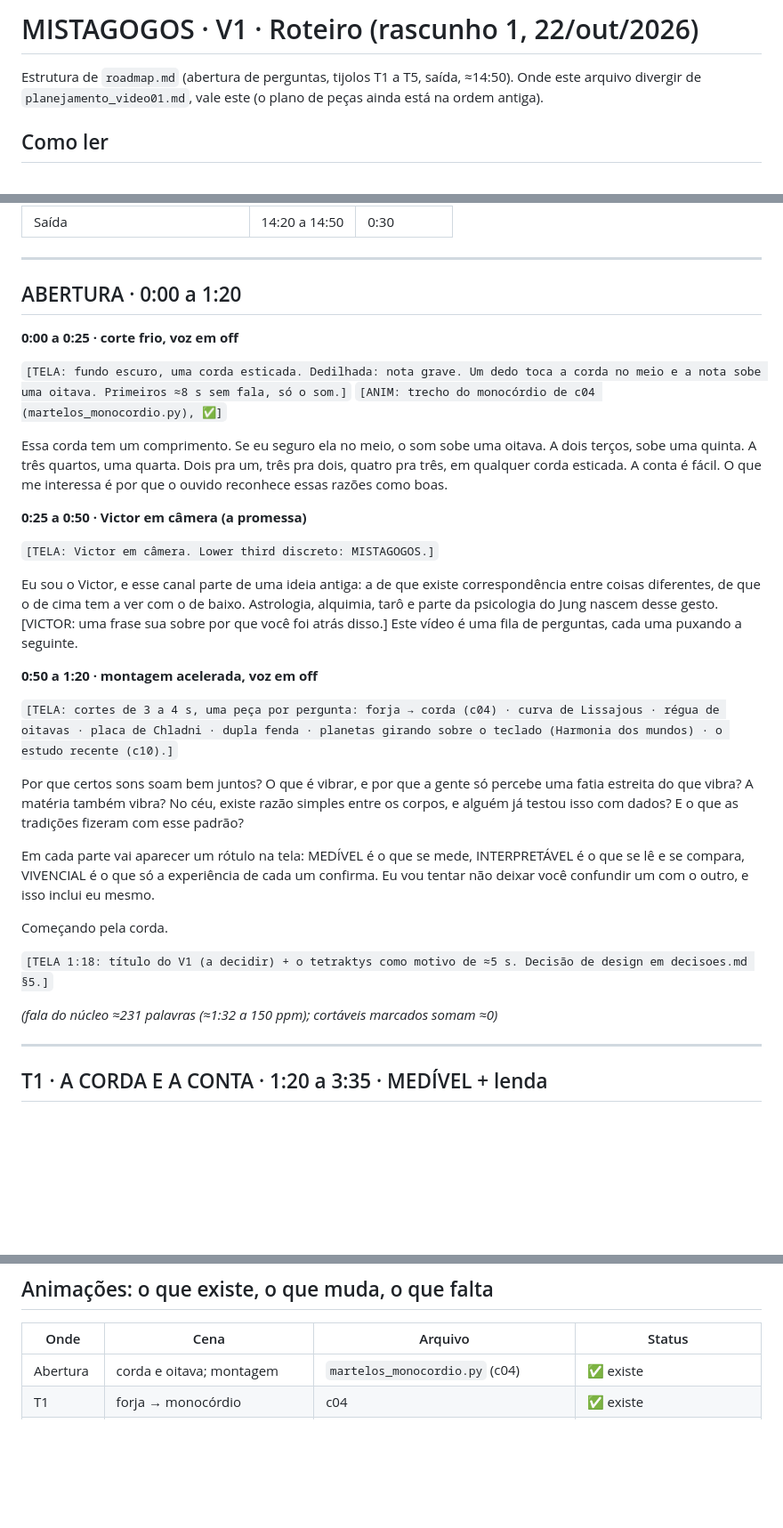
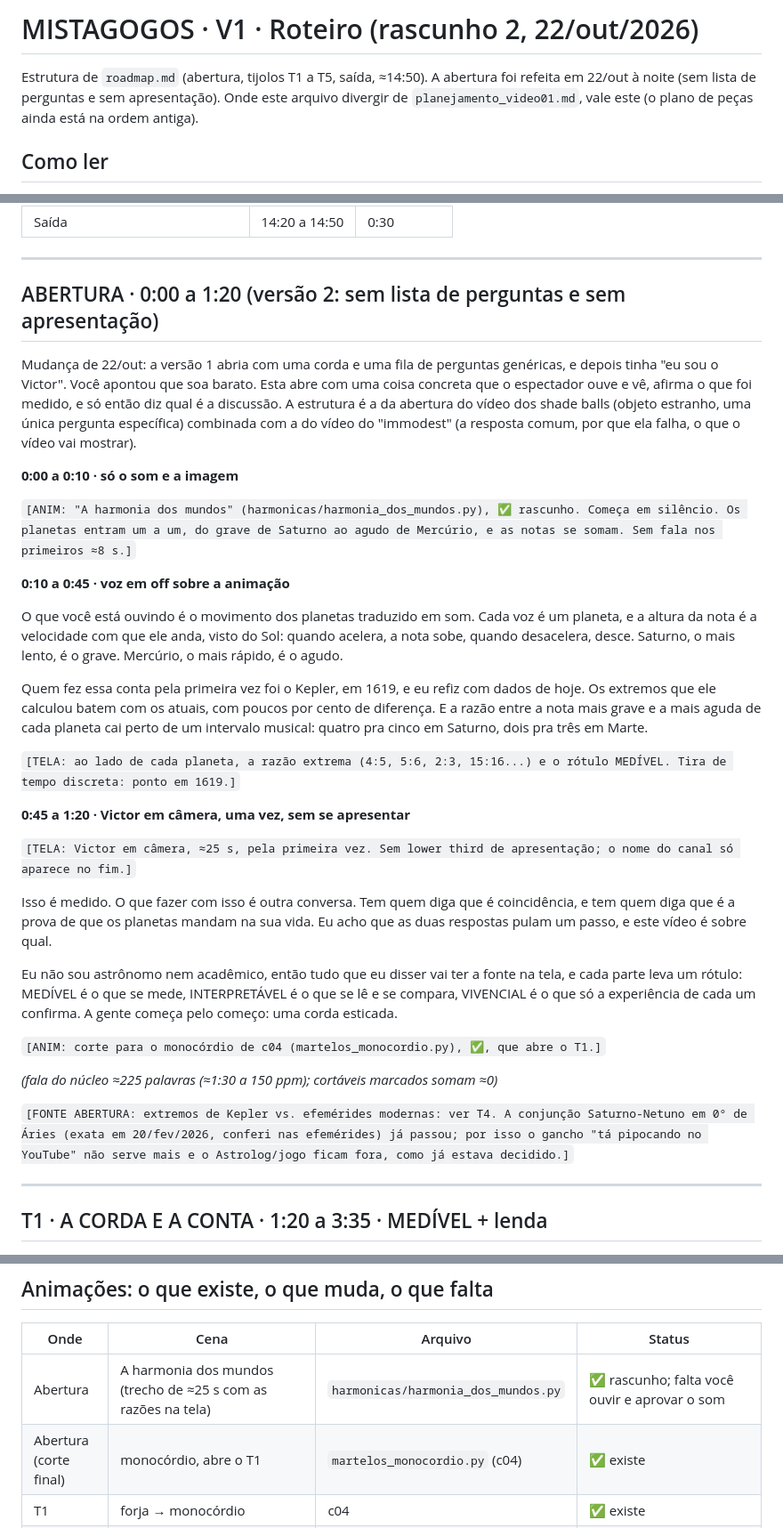
Before and after one commit to vhsilvat/astrologia, a Markdown page: canal/roteiro_v1.md, 3 parts joined by grey strips. Shown at 89% size. GitHub-like rendering; blank space fills up the shorter version.

Commit message:
Roteiro V1 rascunho 2: abertura nova (animação e dado, sem lista de perguntas, sem apresentação), ponte com objeção do espectador, retomada no T5; decisões
Co-Authored-By: Claude Sonnet 5.5 <noreply@anthropic.com>
Claude-Session: https://claude.ai/code/session_01AMQ67B1K6x1sAxaQQm5NnA

```diff
--- a/canal/roteiro_v1.md
+++ b/canal/roteiro_v1.md
@@ -1,6 +1,6 @@
-# MISTAGOGOS · V1 · Roteiro (rascunho 1, 22/out/2026)
+# MISTAGOGOS · V1 · Roteiro (rascunho 2, 22/out/2026)
 
-Estrutura de `roadmap.md` (abertura de perguntas, tijolos T1 a T5, saída, ≈14:50). Onde este arquivo divergir de `planejamento_video01.md`, vale este (o plano de peças ainda está na ordem antiga).
+Estrutura de `roadmap.md` (abertura, tijolos T1 a T5, saída, ≈14:50). A abertura foi refeita em 22/out à noite (sem lista de perguntas e sem apresentação). Onde este arquivo divergir de `planejamento_video01.md`, vale este (o plano de peças ainda está na ordem antiga).
 
 ## Como ler
 
@@ -24,34 +24,35 @@ Estrutura de `roadmap.md` (abertura de perguntas, tijolos T1 a T5, saída, ≈14
 
 ---
 
-## ABERTURA · 0:00 a 1:20
+## ABERTURA · 0:00 a 1:20 (versão 2: sem lista de perguntas e sem apresentação)
 
-**0:00 a 0:25 · corte frio, voz em off**
+Mudança de 22/out: a versão 1 abria com uma corda e uma fila de perguntas genéricas, e depois tinha "eu sou o Victor". Você apontou que soa barato. Esta abre com uma coisa concreta que o espectador ouve e vê, afirma o que foi medido, e só então diz qual é a discussão. A estrutura é a da abertura do vídeo dos shade balls (objeto estranho, uma única pergunta específica) combinada com a do vídeo do "immodest" (a resposta comum, por que ela falha, o que o vídeo vai mostrar).
 
-`[TELA: fundo escuro, uma corda esticada. Dedilhada: nota grave. Um dedo toca a corda no meio e a nota sobe uma oitava. Primeiros ≈8 s sem fala, só o som.]`
-`[ANIM: trecho do monocórdio de c04 (martelos_monocordio.py), ✅]`
+**0:00 a 0:10 · só o som e a imagem**
 
-Essa corda tem um comprimento. Se eu seguro ela no meio, o som sobe uma oitava. A dois terços, sobe uma quinta. A três quartos, uma quarta. Dois pra um, três pra dois, quatro pra três, em qualquer corda esticada. A conta é fácil. O que me interessa é por que o ouvido reconhece essas razões como boas.
+`[ANIM: "A harmonia dos mundos" (harmonicas/harmonia_dos_mundos.py), ✅ rascunho. Começa em silêncio. Os planetas entram um a um, do grave de Saturno ao agudo de Mercúrio, e as notas se somam. Sem fala nos primeiros ≈8 s.]`
 
-**0:25 a 0:50 · Victor em câmera (a promessa)**
+**0:10 a 0:45 · voz em off sobre a animação**
 
-`[TELA: Victor em câmera. Lower third discreto: MISTAGOGOS.]`
+O que você está ouvindo é o movimento dos planetas traduzido em som. Cada voz é um planeta, e a altura da nota é a velocidade com que ele anda, visto do Sol: quando acelera, a nota sobe, quando desacelera, desce. Saturno, o mais lento, é o grave. Mercúrio, o mais rápido, é o agudo.
 
-Eu sou o Victor, e esse canal parte de uma ideia antiga: a de que existe correspondência entre coisas diferentes, de que o de cima tem a ver com o de baixo. Astrologia, alquimia, tarô e parte da psicologia do Jung nascem desse gesto. [VICTOR: uma frase sua sobre por que você foi atrás disso.] Este vídeo é uma fila de perguntas, cada uma puxando a seguinte.
+Quem fez essa conta pela primeira vez foi o Kepler, em 1619, e eu refiz com dados de hoje. Os extremos que ele calculou batem com os atuais, com poucos por cento de diferença. E a razão entre a nota mais grave e a mais aguda de cada planeta cai perto de um intervalo musical: quatro pra cinco em Saturno, dois pra três em Marte.
 
-**0:50 a 1:20 · montagem acelerada, voz em off**
+`[TELA: ao lado de cada planeta, a razão extrema (4:5, 5:6, 2:3, 15:16...) e o rótulo MEDÍVEL. Tira de tempo discreta: ponto em 1619.]`
 
-`[TELA: cortes de 3 a 4 s, uma peça por pergunta: forja → corda (c04) · curva de Lissajous · régua de oitavas · placa de Chladni · dupla fenda · planetas girando sobre o teclado (Harmonia dos mundos) · o estudo recente (c10).]`
+**0:45 a 1:20 · Victor em câmera, uma vez, sem se apresentar**
 
-Por que certos sons soam bem juntos? O que é vibrar, e por que a gente só percebe uma fatia estreita do que vibra? A matéria também vibra? No céu, existe razão simples entre os corpos, e alguém já testou isso com dados? E o que as tradições fizeram com esse padrão?
+`[TELA: Victor em câmera, ≈25 s, pela primeira vez. Sem lower third de apresentação; o nome do canal só aparece no fim.]`
 
-Em cada parte vai aparecer um rótulo na tela: MEDÍVEL é o que se mede, INTERPRETÁVEL é o que se lê e se compara, VIVENCIAL é o que só a experiência de cada um confirma. Eu vou tentar não deixar você confundir um com o outro, e isso inclui eu mesmo.
+Isso é medido. O que fazer com isso é outra conversa. Tem quem diga que é coincidência, e tem quem diga que é a prova de que os planetas mandam na sua vida. Eu acho que as duas respostas pulam um passo, e este vídeo é sobre qual.
 
-Começando pela corda.
+Eu não sou astrônomo nem acadêmico, então tudo que eu disser vai ter a fonte na tela, e cada parte leva um rótulo: MEDÍVEL é o que se mede, INTERPRETÁVEL é o que se lê e se compara, VIVENCIAL é o que só a experiência de cada um confirma. A gente começa pelo começo: uma corda esticada.
 
-`[TELA 1:18: título do V1 (a decidir) + o tetraktys como motivo de ≈5 s. Decisão de design em decisoes.md §5.]`
+`[ANIM: corte para o monocórdio de c04 (martelos_monocordio.py), ✅, que abre o T1.]`
 
-*(fala do núcleo ≈231 palavras (≈1:32 a 150 ppm); cortáveis marcados somam ≈0)*
+*(fala do núcleo ≈225 palavras (≈1:30 a 150 ppm); cortáveis marcados somam ≈0)*
+
+`[FONTE ABERTURA: extremos de Kepler vs. efemérides modernas: ver T4. A conjunção Saturno-Netuno em 0° de Áries (exata em 20/fev/2026, conferi nas efemérides) já passou; por isso o gancho "tá pipocando no YouTube" não serve mais e o Astrolog/jogo ficam fora, como já estava decidido.]`
 
 ---
 
@@ -283,7 +286,8 @@ Se o vídeo passar de 15 min, corte nesta ordem (os números estão nas marcas `
 
 | Onde | Cena | Arquivo | Status |
 |---|---|---|---|
-| Abertura | corda e oitava; montagem | `martelos_monocordio.py` (c04) | ✅ existe |
+| Abertura | A harmonia dos mundos (trecho de ≈25 s com as razões na tela) | `harmonicas/harmonia_dos_mundos.py` | ✅ rascunho; falta você ouvir e aprovar o som |
+| Abertura (corte final) | monocórdio, abre o T1 | `martelos_monocordio.py` (c04) | ✅ existe |
 | T1 | forja → monocórdio | c04 | ✅ existe |
 | T1 | quinta, quarta e 9/8 | `v01_c06_consonancias.py` | ✅ existe; tirar a régua "Mercúrio→Urano / Marte→Plutão" |
 | T1 | tetraktys | `v01_c08_tetraktys.py` | ✅ existe; o final "9:8 vira elipse" perde o sentido (a âncora para c09 caiu) |
```
Also changed, not shown: other parts of canal/roteiro_v1.md (+7 -5 lines), canal/decisoes.md (+8 -0 lines).
